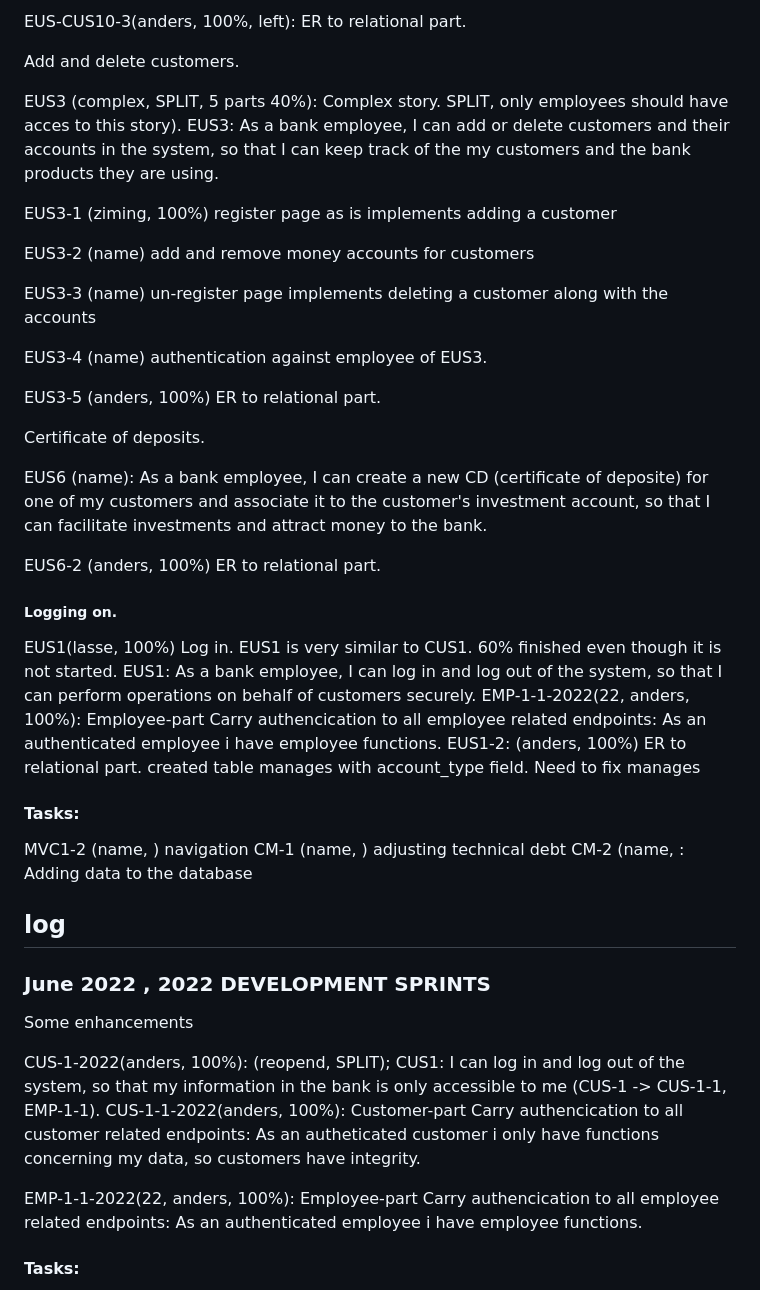
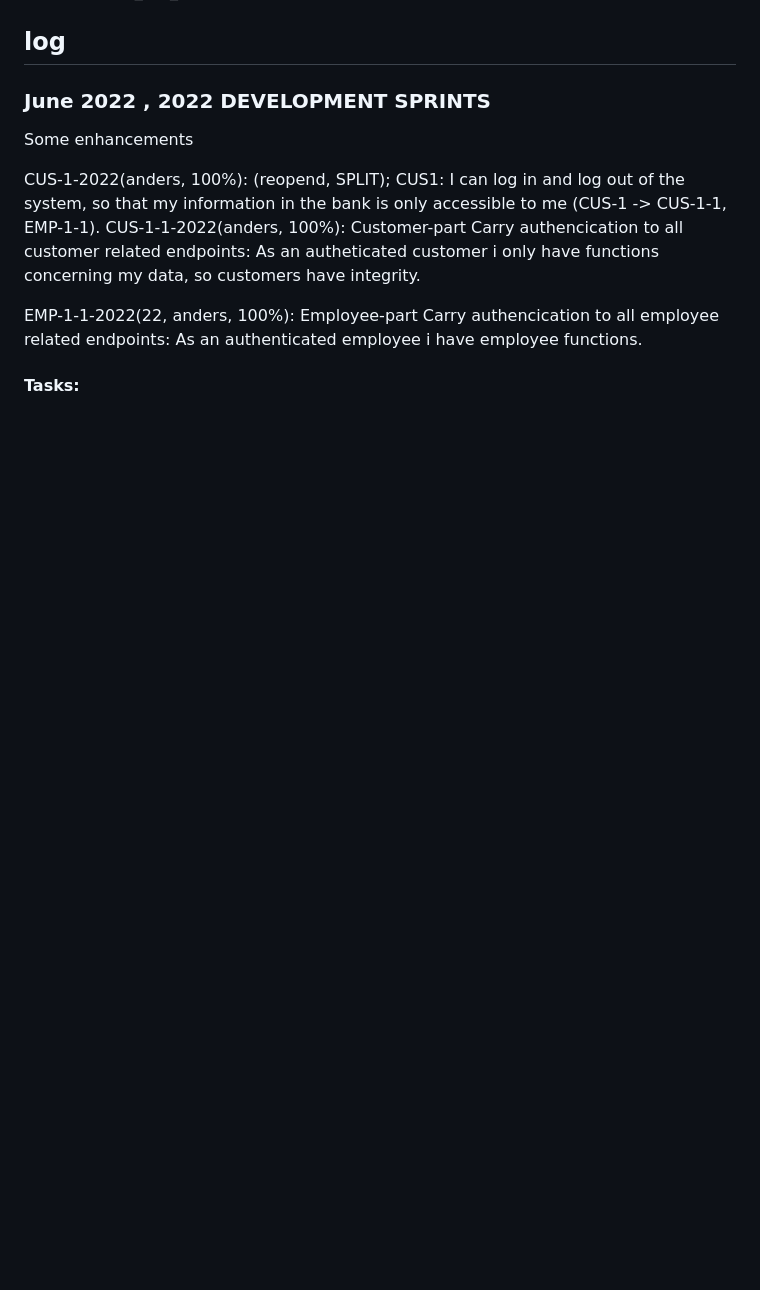
Before and after one commit to andersfuf/UIS_Prototype, a Markdown page: cm-log.md, the part around the change printed below. Rendered like a GitHub page; blank space fills up the shorter version.

```diff
--- a/cm-log.md
+++ b/cm-log.md
@@ -135,41 +75,3 @@ EUS-CUS10-2(name): Authentication part
-EUS-CUS10-3(anders, 100%, left): ER to relational part.
-
-
-
-Add and delete customers.
-
-EUS3 (complex, SPLIT, 5 parts 40%): Complex story. SPLIT, only employees should have acces to this story). EUS3: As a bank employee, I can add or delete customers and their accounts in the system, so that I can keep track of the my customers and the bank products they are using.
-
-EUS3-1 (ziming, 100%) register page as is implements adding a customer
-
-EUS3-2 (name) add and remove money accounts for customers
-
-EUS3-3 (name) un-register page implements deleting a customer along with the accounts
-
-EUS3-4 (name) authentication against employee of EUS3.
-
-EUS3-5 (anders, 100%) ER to relational part.
-
-
-Certificate of deposits.
-
-EUS6 (name): As a bank employee, I can create a new CD (certificate of deposite) for one of my customers and associate it to the customer's investment account, so that I can facilitate investments and attract money to the bank.
-
-EUS6-2 (anders, 100%) ER to relational part.
-
-
-##### Logging on.
-
-EUS1(lasse, 100%) Log in. EUS1 is very similar to CUS1. 60% finished even though it is not started. EUS1: As a bank employee, I can log in and log out of the system, so that I can perform operations on behalf of customers securely. EMP-1-1-2022(22, anders, 100%): Employee-part Carry authencication to all employee related endpoints: As an authenticated employee i have employee functions.
-EUS1-2: (anders, 100%) ER to relational part. created table manages with account_type field. Need to fix manages
-
-
-#### Tasks:
-
-MVC1-2 (name, ) navigation
-CM-1 (name, ) adjusting technical debt
-CM-2 (name, : Adding data to the database
-
 ## log
 
 ### June 2022 , 2022 DEVELOPMENT SPRINTS
```
Also changed, not shown: other parts of cm-log.md (+1 -61 lines).
